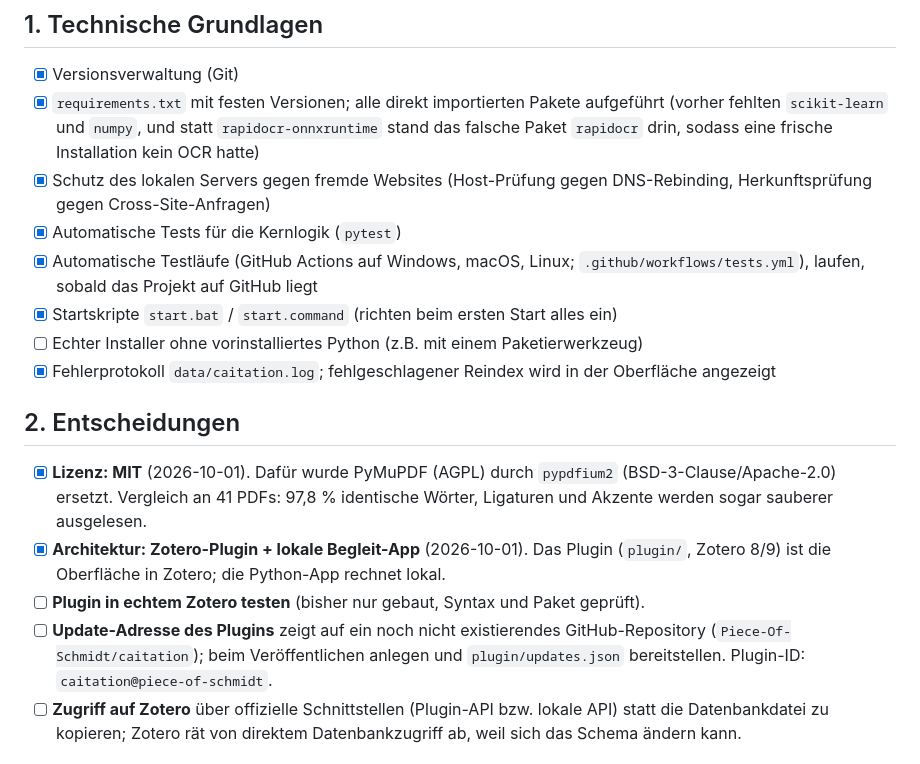
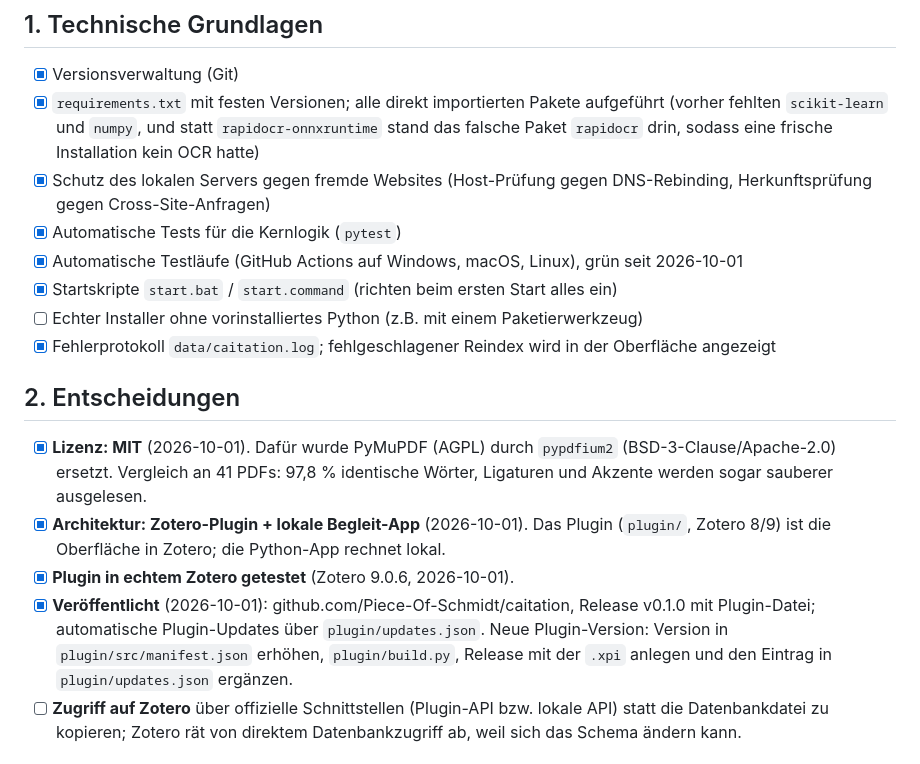
Before and after one commit to Piece-Of-Schmidt/caitation, a Markdown page: docs/ROADMAP.md, the part around the change. GitHub-like rendering.

Commit message:
Roadmap: Veröffentlichung, Plugin-Test und CI abgehakt
Co-Authored-By: Claude Opus 5.5 <noreply@anthropic.com>

```diff
--- a/docs/ROADMAP.md
+++ b/docs/ROADMAP.md
@@ -15,8 +15,7 @@ Stand: 2026-10-01. Erledigtes wird abgehakt, nicht gelöscht.
 - [x] Schutz des lokalen Servers gegen fremde Websites (Host-Prüfung gegen DNS-Rebinding,
       Herkunftsprüfung gegen Cross-Site-Anfragen)
 - [x] Automatische Tests für die Kernlogik (`pytest`)
-- [x] Automatische Testläufe (GitHub Actions auf Windows, macOS, Linux; `.github/workflows/tests.yml`),
-      laufen, sobald das Projekt auf GitHub liegt
+- [x] Automatische Testläufe (GitHub Actions auf Windows, macOS, Linux), grün seit 2026-10-01
 - [x] Startskripte `start.bat` / `start.command` (richten beim ersten Start alles ein)
 - [ ] Echter Installer ohne vorinstalliertes Python (z.B. mit einem Paketierwerkzeug)
 - [x] Fehlerprotokoll `data/caitation.log`; fehlgeschlagener Reindex wird in der Oberfläche angezeigt
@@ -28,10 +27,11 @@ Stand: 2026-10-01. Erledigtes wird abgehakt, nicht gelöscht.
       Ligaturen und Akzente werden sogar sauberer ausgelesen.
 - [x] **Architektur: Zotero-Plugin + lokale Begleit-App** (2026-10-01). Das Plugin
       (`plugin/`, Zotero 8/9) ist die Oberfläche in Zotero; die Python-App rechnet lokal.
-- [ ] **Plugin in echtem Zotero testen** (bisher nur gebaut, Syntax und Paket geprüft).
-- [ ] **Update-Adresse des Plugins** zeigt auf ein noch nicht existierendes
-      GitHub-Repository (`Piece-Of-Schmidt/caitation`); beim Veröffentlichen anlegen und
-      `plugin/updates.json` bereitstellen. Plugin-ID: `caitation@piece-of-schmidt`.
+- [x] **Plugin in echtem Zotero getestet** (Zotero 9.0.6, 2026-10-01).
+- [x] **Veröffentlicht** (2026-10-01): github.com/Piece-Of-Schmidt/caitation, Release v0.1.0
+      mit Plugin-Datei; automatische Plugin-Updates über `plugin/updates.json`.
+      Neue Plugin-Version: Version in `plugin/src/manifest.json` erhöhen, `plugin/build.py`,
+      Release mit der `.xpi` anlegen und den Eintrag in `plugin/updates.json` ergänzen.
 - [ ] **Zugriff auf Zotero** über offizielle Schnittstellen (Plugin-API bzw. lokale API)
       statt die Datenbankdatei zu kopieren; Zotero rät von direktem Datenbankzugriff ab,
       weil sich das Schema ändern kann.
```
